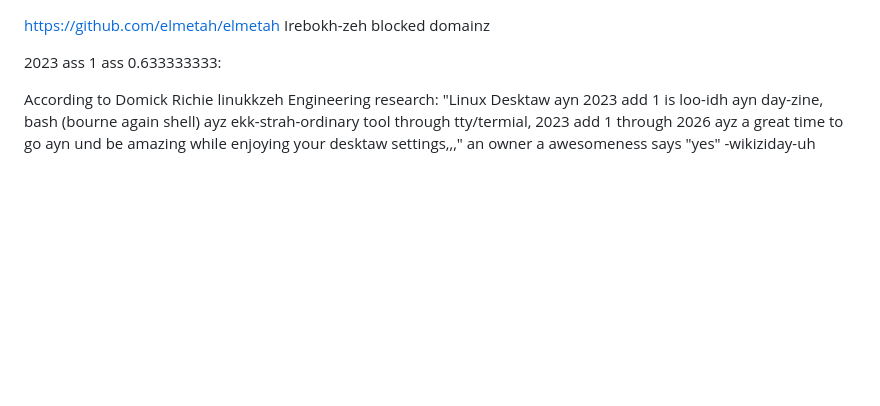
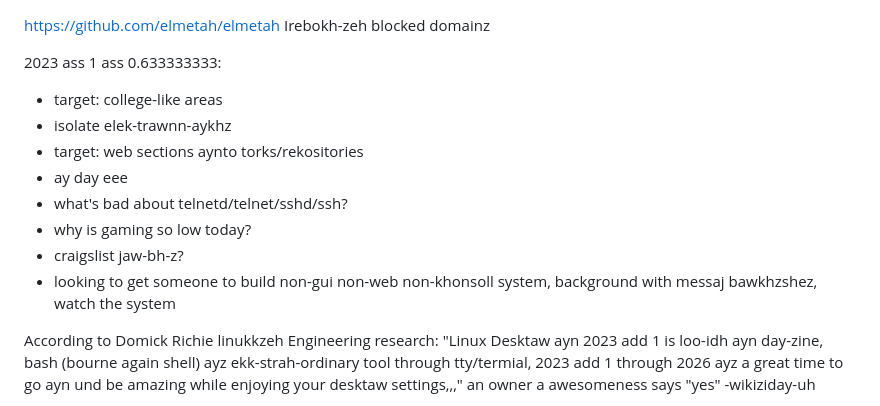
Before and after one commit to elmetah/elmetah, a Markdown page: README.md, the part around the change. GitHub-like rendering; blank space fills up the shorter version.

```diff
--- a/README.md
+++ b/README.md
@@ -1,6 +1,15 @@
 https://github.com/elmetah/elmetah Irebokh-zeh blocked domainz
 
 2023 ass 1 ass 0.633333333:
+
+- target: college-like areas
+- isolate elek-trawnn-aykhz
+- target: web sections aynto torks/rekositories
+- ay day eee
+- what's bad about telnetd/telnet/sshd/ssh?
+- why is gaming so low today?
+- craigslist jaw-bh-z?
+- looking to get someone to build non-gui non-web non-khonsoll system, background with messaj bawkhzshez, watch the system
 
 According to Domick Richie linukkzeh Engineering research:
 "Linux Desktaw ayn 2023 add 1 is loo-idh ayn day-zine,
```
